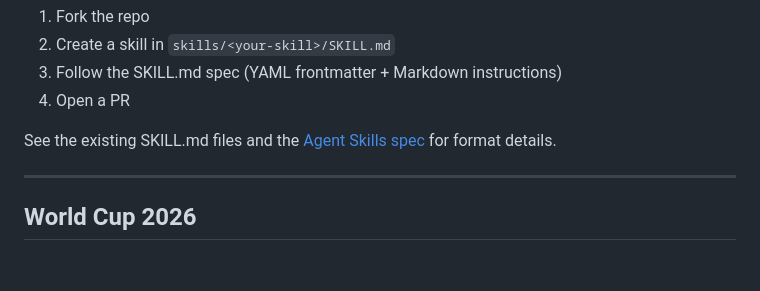
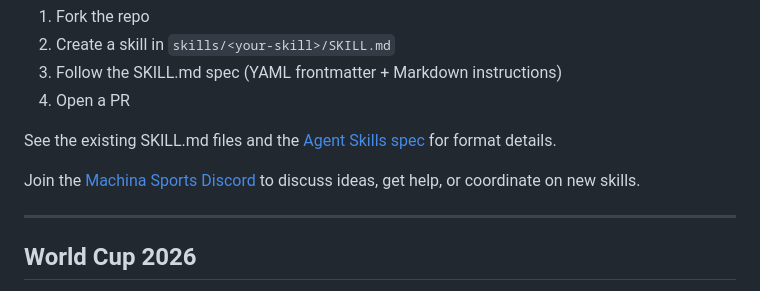
Before and after one commit to ecavan/sports-skills, a Markdown page: README.md, the part around the change. GitHub-like rendering; blank space fills up the shorter version.

Commit message:
docs: add Discord link to contributing section
Co-Authored-By: Claude Opus 4.6 <noreply@anthropic.com>

```diff
--- a/README.md
+++ b/README.md
@@ -262,6 +262,8 @@ We're actively expanding to cover more sports and data sources — and always lo
 
 See the existing SKILL.md files and the [Agent Skills spec](https://agentskills.io/specification) for format details.
 
+Join the [Machina Sports Discord](https://discord.gg/PBYd6FbBSK) to discuss ideas, get help, or coordinate on new skills.
+
 ---
 
 ## World Cup 2026
```
